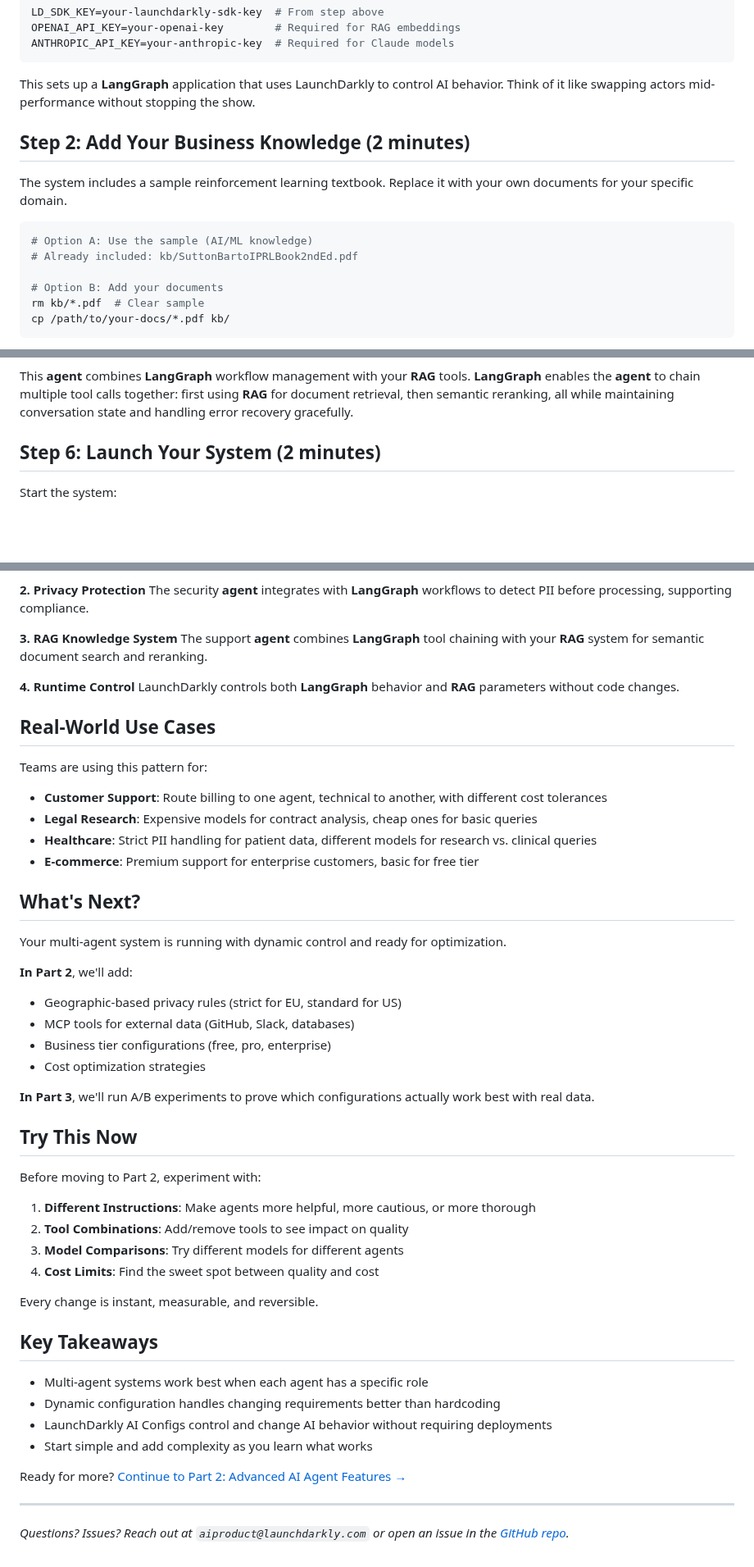
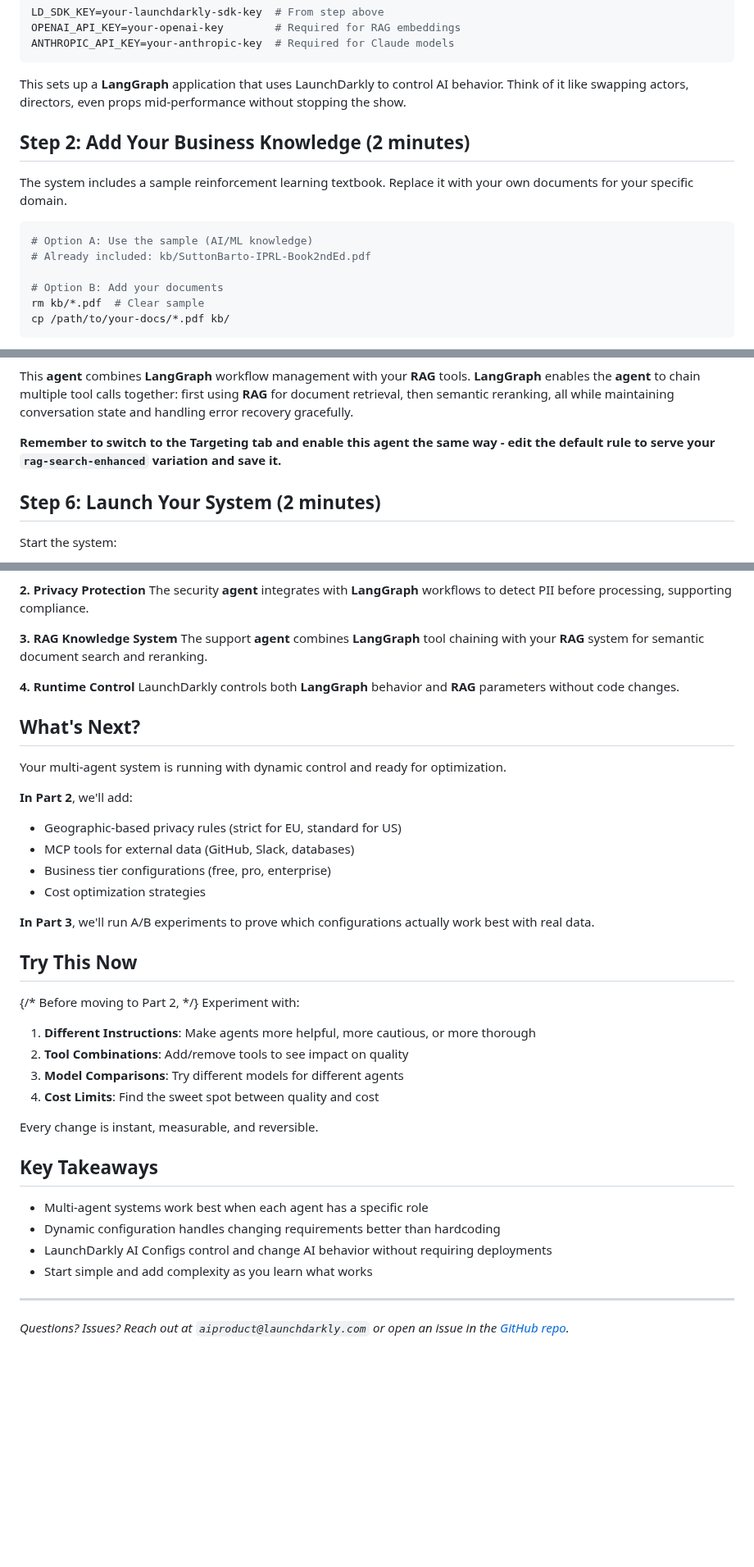
Before and after one commit to launchdarkly-labs/devrel-agents-tutorial, a Markdown page: README.md, 3 parts joined by grey strips. Shown at 82% size. Rendered like a GitHub page; blank space fills up the shorter version.

````diff
--- a/README.md
+++ b/README.md
@@ -98,7 +99,7 @@ OPENAI_API_KEY=your-openai-key        # Required for RAG embeddings
 ANTHROPIC_API_KEY=your-anthropic-key  # Required for Claude models
 ```
 
-This sets up a **LangGraph** application that uses LaunchDarkly to control AI behavior. Think of it like swapping actors mid-performance without stopping the show.
+This sets up a **LangGraph** application that uses LaunchDarkly to control AI behavior. Think of it like swapping actors, directors, even props mid-performance without stopping the show.
 
 ## Step 2: Add Your Business Knowledge (2 minutes)
 
@@ -106,7 +107,7 @@ The system includes a sample reinforcement learning textbook. Replace it with yo
 
 ```bash
 # Option A: Use the sample (AI/ML knowledge)
-# Already included: kb/SuttonBartoIPRLBook2ndEd.pdf
+# Already included: kb/SuttonBarto-IPRL-Book2ndEd.pdf
 
 # Option B: Add your documents
 rm kb/*.pdf  # Clear sample
@@ -339,6 +342,8 @@ support-agent
 </div>
 
 This **agent** combines **LangGraph** workflow management with your **RAG** tools. **LangGraph** enables the **agent** to chain multiple tool calls together: first using **RAG** for document retrieval, then semantic reranking, all while maintaining conversation state and handling error recovery gracefully.
+
+**Remember to switch to the Targeting tab and enable this agent the same way - edit the default rule to serve your `rag-search-enhanced` variation and save it.**
 
 ## Step 6: Launch Your System (2 minutes)
 
@@ -435,20 +440,12 @@ The support **agent** combines **LangGraph** tool chaining with your **RAG** sys
 **4. Runtime Control**
 LaunchDarkly controls both **LangGraph** behavior and **RAG** parameters without code changes.
 
-## Real-World Use Cases
-
-Teams are using this pattern for:
-
-- **Customer Support**: Route billing to one agent, technical to another, with different cost tolerances
-- **Legal Research**: Expensive models for contract analysis, cheap ones for basic queries
-- **Healthcare**: Strict PII handling for patient data, different models for research vs. clinical queries
-- **E-commerce**: Premium support for enterprise customers, basic for free tier
-
 ## What's Next?
 
 Your multi-agent system is running with dynamic control and ready for optimization.
 
-**In Part 2**, we'll add:
+ **In Part 2**, we'll add:
+
 - Geographic-based privacy rules (strict for EU, standard for US)
 - MCP tools for external data (GitHub, Slack, databases)
 - Business tier configurations (free, pro, enterprise)
@@ -458,7 +455,7 @@ Your multi-agent system is running with dynamic control and ready for optimizati
 
 ## Try This Now
 
-Before moving to Part 2, experiment with:
+{/* Before moving to Part 2, */} Experiment with:
 
 1. **Different Instructions**: Make agents more helpful, more cautious, or more thorough
 2. **Tool Combinations**: Add/remove tools to see impact on quality
@@ -474,8 +471,6 @@ Every change is instant, measurable, and reversible.
 - LaunchDarkly AI Configs control and change AI behavior without requiring deployments
 - Start simple and add complexity as you learn what works
 
-Ready for more? [Continue to Part 2: Advanced AI Agent Features →](./part-2-advanced-features)
-
 ---
 
 *Questions? Issues? Reach out at `aiproduct@launchdarkly.com` or open an issue in the [GitHub repo](https://github.com/launchdarkly/agents-demo).*
````
Also changed, not shown: other parts of README.md (+29 -26 lines), screenshots/targeting.jpg (added), screenshots/targeting.png (added), 1 other file.
